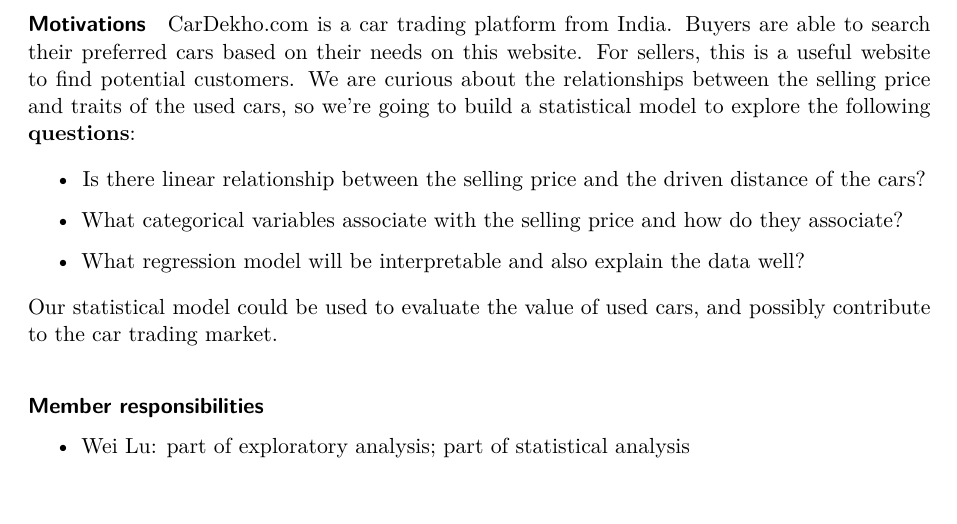
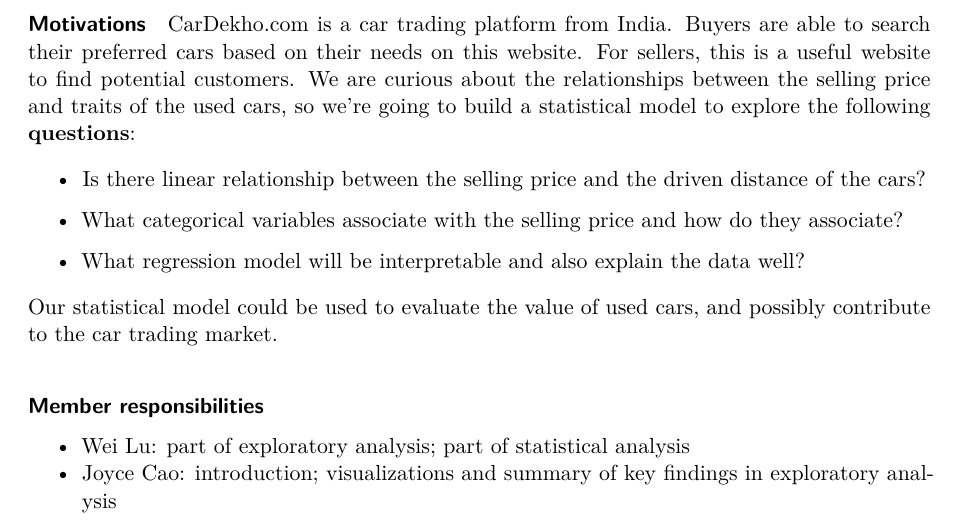
Before and after one commit to weilu6/STAT306_project, a Quarto document (proposal.qmd): part of the page, cut so that both start at the same text, the shorter picture padded with empty space. Rendered offline with R 4.5, knitr and Pandoc in place of Quarto, then LaTeX, with nearby package versions.

Commit message:
Update proposal - Joyce.qmd

```diff
--- a/proposal.qmd
+++ b/proposal.qmd
@@ -41,3 +41,4 @@
 #### Member responsibilities
 
 -   Wei Lu: part of exploratory analysis; part of statistical analysis
+-   Joyce Cao: introduction; visualizations and summary of key findings in exploratory analysis
```
